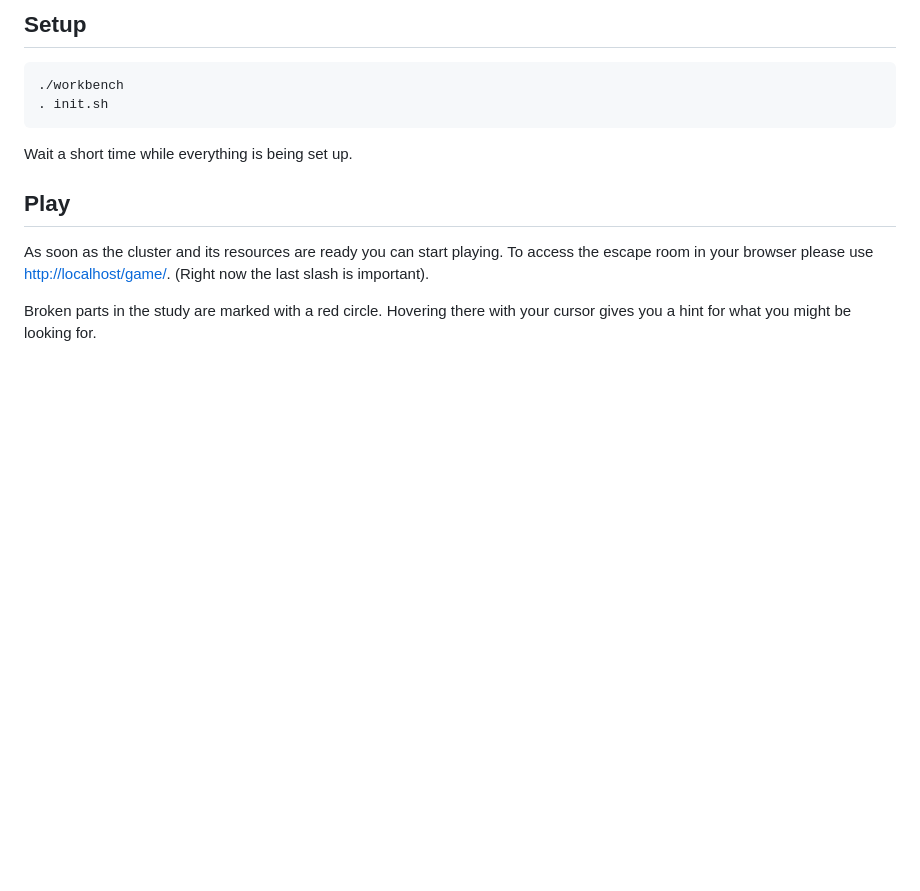
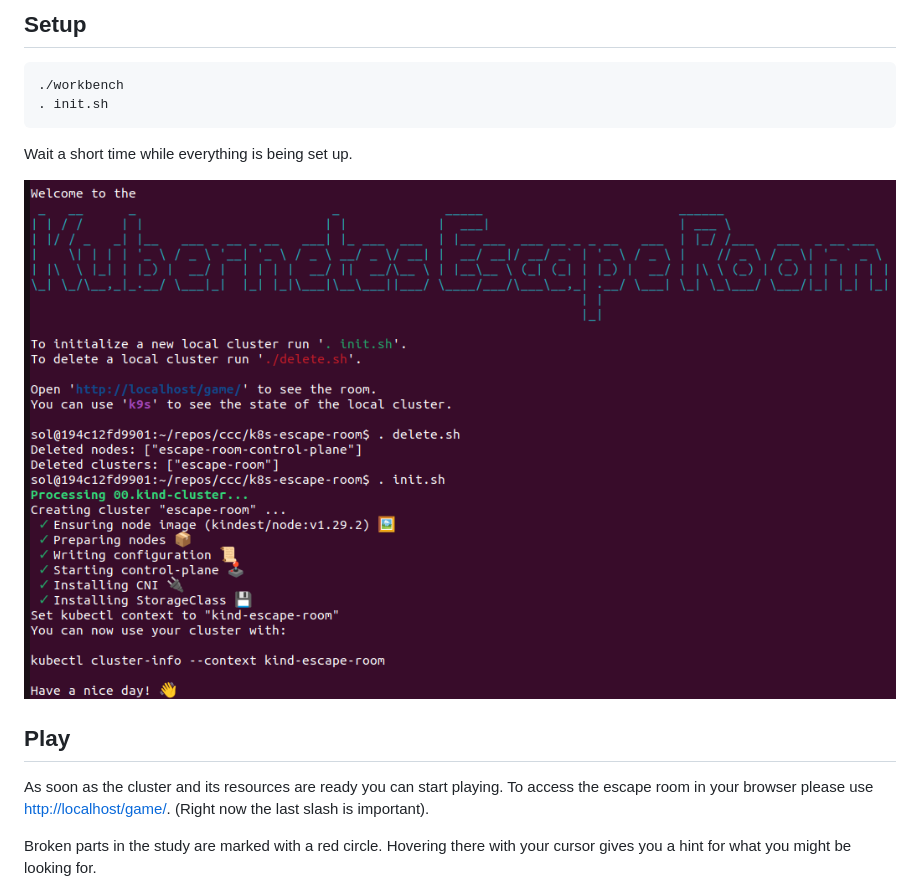
Before and after one commit to steadforce/k8s-escape-room, a Markdown page: README.md, the part around one of its changes. GitHub-like rendering; pictures changed too: .images/k8s-escape-room-terminal.png (added); blank space fills up the shorter version.

Commit message:
image of terminal

```diff
--- a/README.md
+++ b/README.md
@@ -34,6 +34,9 @@ docker network create --driver=bridge --subnet=10.172.242.0/24 --ip-range=10.172
 
 Wait a short time while everything is being set up.
 
+![K8s Escape Room in terminal](.images/k8s-escape-room-terminal.png)
+
+
 ## Play
 As soon as the cluster and its resources are ready you can start playing.
 To access the escape room in your browser please use [http://localhost/game/](http://localhost/game/).
```
Also changed, not shown: other parts of README.md (+1 -1 lines).
